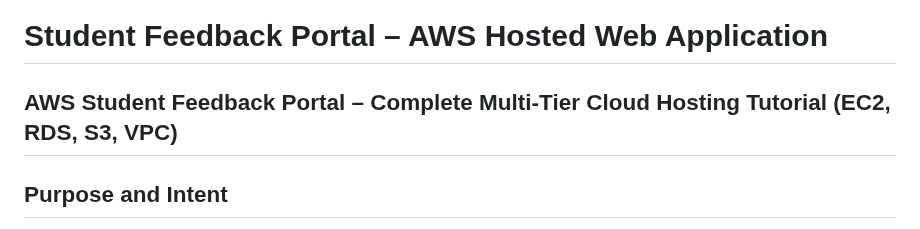
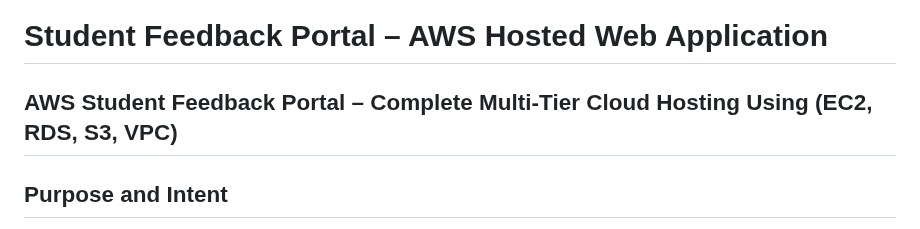
Before and after one commit to VinayakGubber/SFP, a Markdown page: README.md, the part around the change. Drawn GitHub-style.

```diff
--- a/README.md
+++ b/README.md
@@ -1,6 +1,6 @@
 # Student Feedback Portal – AWS Hosted Web Application
 
-## AWS Student Feedback Portal – Complete Multi-Tier Cloud Hosting Tutorial (EC2, RDS, S3, VPC)
+## AWS Student Feedback Portal – Complete Multi-Tier Cloud Hosting Using (EC2, RDS, S3, VPC)
 
 ## Purpose and Intent
 
```
